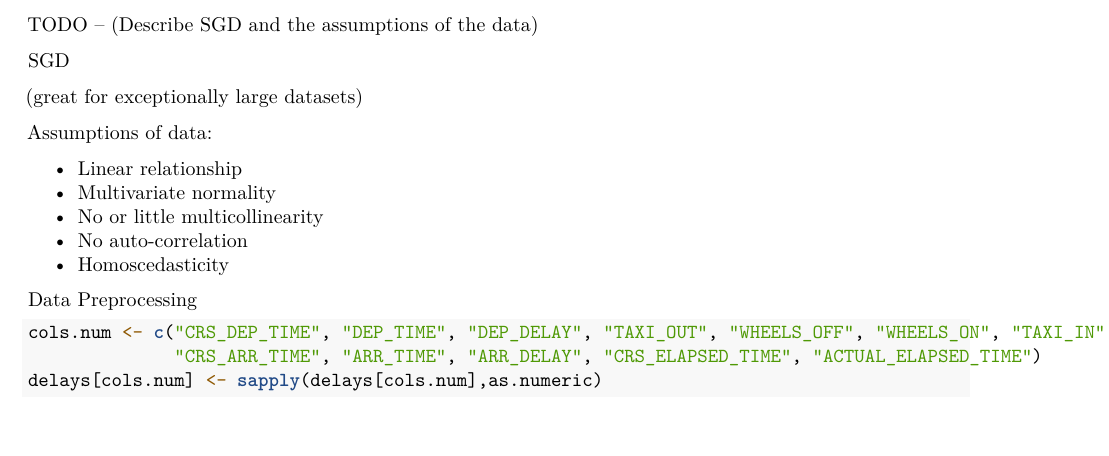
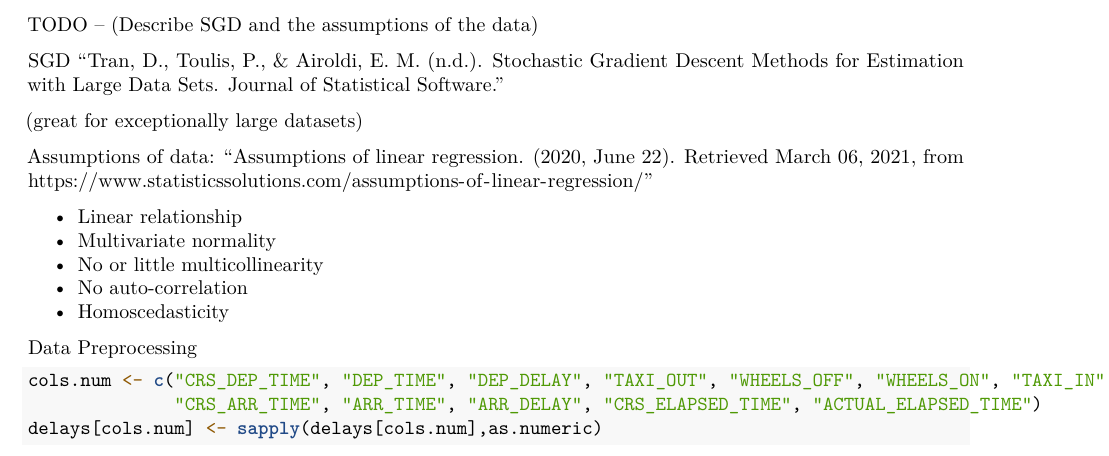
Before and after one commit to rockstardotb/Airline_Delay_Prediction_SGD, an R Markdown document (Liddle_Alex_Final_Project.Rmd): part of page 3 of 3, cut so that both start at the same text. Rendered offline with R 4.5, knitr and Pandoc, then LaTeX, with nearby package versions; some code elsewhere in the file could not run offline.

Commit message:
added citations and updated layouts/descriptions

```diff
--- a/Liddle_Alex_Final_Project.Rmd
+++ b/Liddle_Alex_Final_Project.Rmd
@@ -68,10 +68,12 @@ str(delays)
 TODO -- (Describe SGD and the assumptions of the data)
 
 SGD
+"Tran, D., Toulis, P., &amp; Airoldi, E. M. (n.d.). Stochastic Gradient Descent Methods for Estimation with Large Data Sets. Journal of Statistical Software."
 
 (great for exceptionally large datasets)
 
 Assumptions of data:
+"Assumptions of linear regression. (2020, June 22). Retrieved March 06, 2021, from https://www.statisticssolutions.com/assumptions-of-linear-regression/"
 
 - Linear relationship
 - Multivariate normality
```
